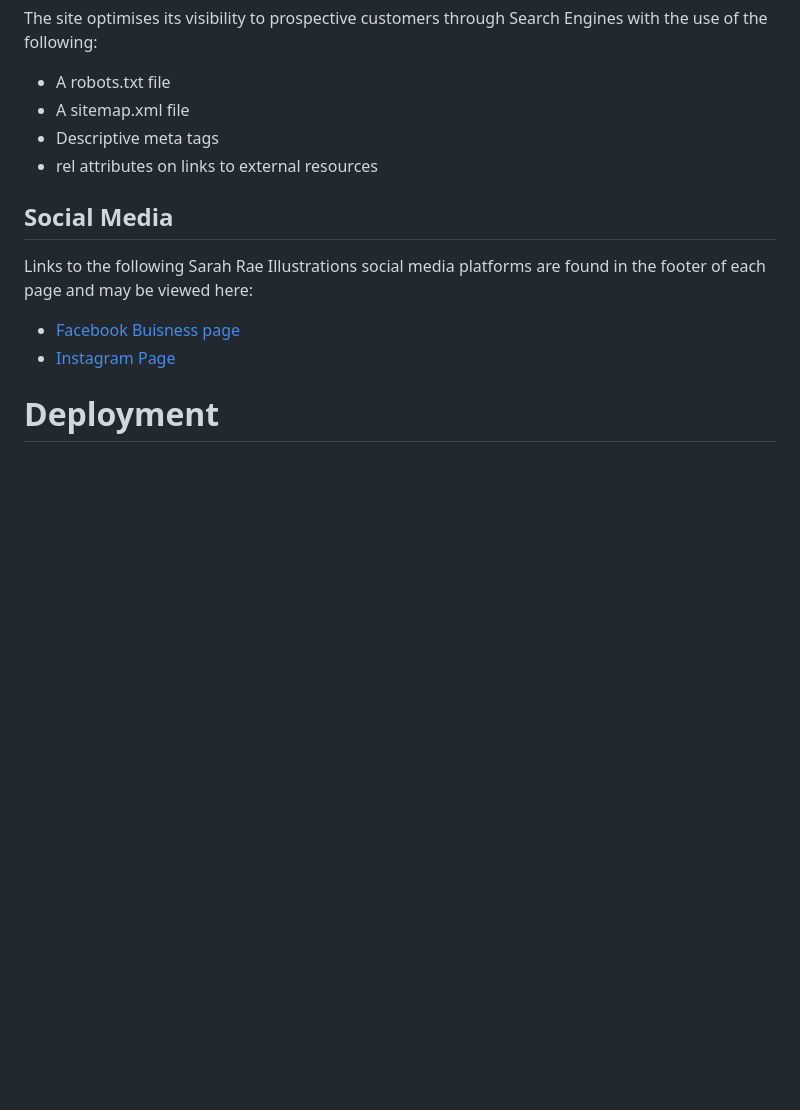
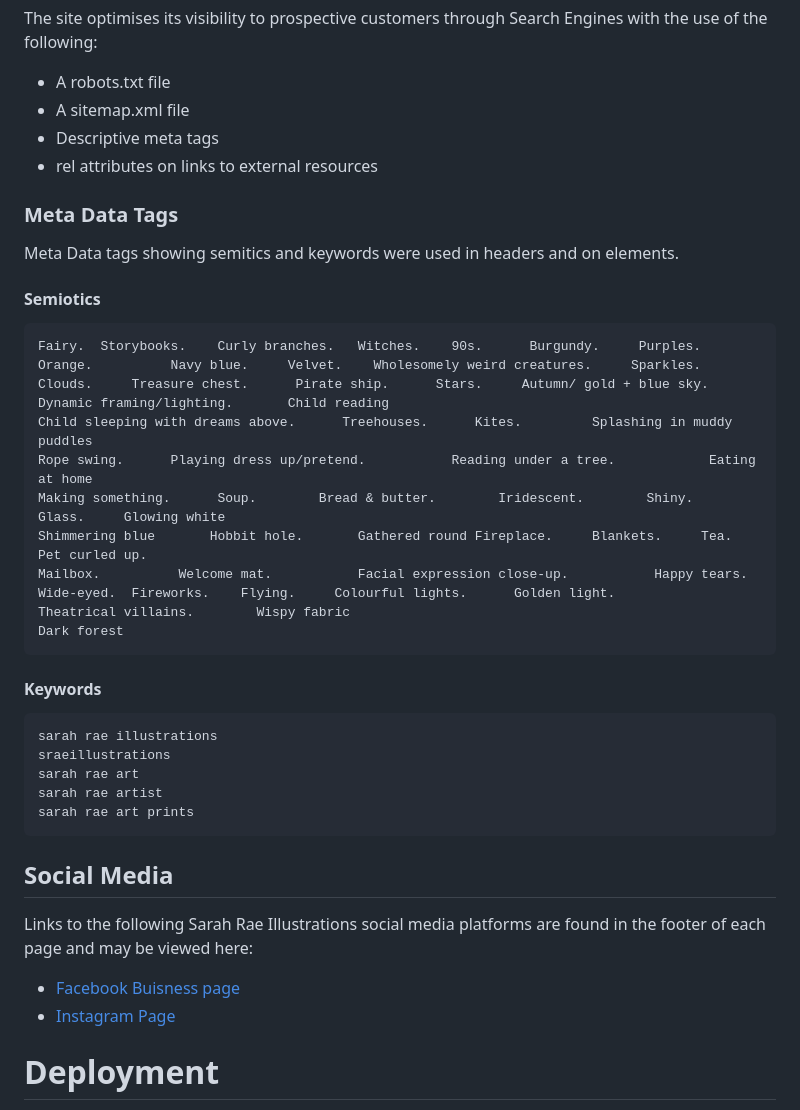
Before and after one commit to mikerae/sarah-rae-illustrations, a Markdown page: README.md, the part around the change printed below. GitHub-like rendering; blank space fills up the shorter version.

Commit message:
[#106] Add marketing content to readme 	modified:   README.md

````diff
--- a/README.md
+++ b/README.md
@@ -475,10 +521,30 @@ The site optimises its visibility to prospective customers through Search Engine
 - A sitemap.xml file
 - Descriptive meta tags
 - rel attributes on links to external resources
+### Meta Data Tags
+Meta Data tags showing semitics and keywords were used in headers and on elements.
+#### Semiotics
+```
+Fairy.  Storybooks.    Curly branches.   Witches.    90s.      Burgundy.     Purples.         Orange.          Navy blue.     Velvet.    Wholesomely weird creatures.     Sparkles.        Clouds.     Treasure chest.      Pirate ship.      Stars.     Autumn/ gold + blue sky.        Dynamic framing/lighting.       Child reading
+Child sleeping with dreams above.      Treehouses.      Kites.         Splashing in muddy puddles
+Rope swing.      Playing dress up/pretend.           Reading under a tree.            Eating at home
+Making something.      Soup.        Bread & butter.        Iridescent.        Shiny.       Glass.     Glowing white
+Shimmering blue       Hobbit hole.       Gathered round Fireplace.     Blankets.     Tea.     Pet curled up.
+Mailbox.          Welcome mat.           Facial expression close-up.           Happy tears.           Wide-eyed.  Fireworks.    Flying.     Colourful lights.      Golden light.            Theatrical villains.        Wispy fabric
+Dark forest
+```
+#### Keywords
+```
+sarah rae illustrations
+sraeillustrations
+sarah rae art
+sarah rae artist
+sarah rae art prints
+```
 ## Social Media
 Links to the following Sarah Rae Illustrations social media platforms are found in the footer of each page and may be viewed here:
-- [Facebook Buisness page](#)
-- [Instagram Page](#)
+- [Facebook Buisness page](https://www.facebook.com/profile.php?id=100094754029581)
+- [Instagram Page](https://www.instagram.com/sarahrae.illustrations/?igshid=OGQ5ZDc2ODk2ZA%3D%3D)
 
 # Deployment
 [Back to Top](#sarah-rae-illustrations)
````
Also changed, not shown: other parts of README.md (+46 -0 lines).
